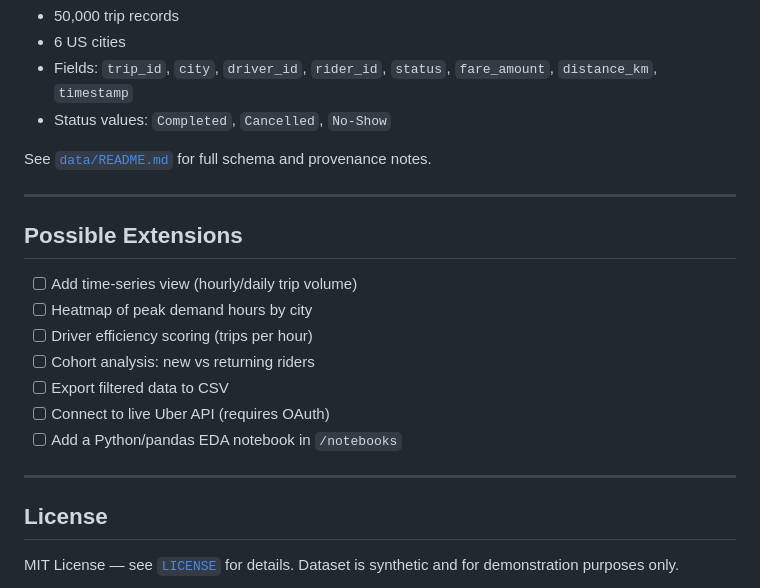
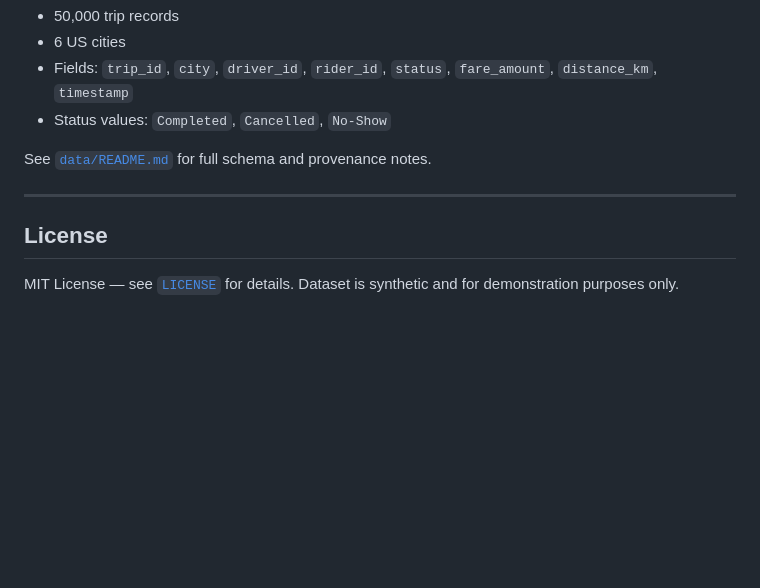
Before and after one commit to Shreyashgol/uber-dashboard, a Markdown page: README.md, the part around the change. Rendered like a GitHub page; blank space fills up the shorter version.

Commit message:
Remove Possible Extensions section from README
Removed possible extensions section from README.

```diff
--- a/README.md
+++ b/README.md
@@ -141,18 +141,6 @@ See [`data/README.md`](data/README.md) for full schema and provenance notes.
 
 ---
 
-## Possible Extensions
-
-- [ ] Add time-series view (hourly/daily trip volume)
-- [ ] Heatmap of peak demand hours by city
-- [ ] Driver efficiency scoring (trips per hour)
-- [ ] Cohort analysis: new vs returning riders
-- [ ] Export filtered data to CSV
-- [ ] Connect to live Uber API (requires OAuth)
-- [ ] Add a Python/pandas EDA notebook in `/notebooks`
-
----
-
 ## License
 
 MIT License — see [`LICENSE`](LICENSE) for details. Dataset is synthetic and for demonstration purposes only.
```
